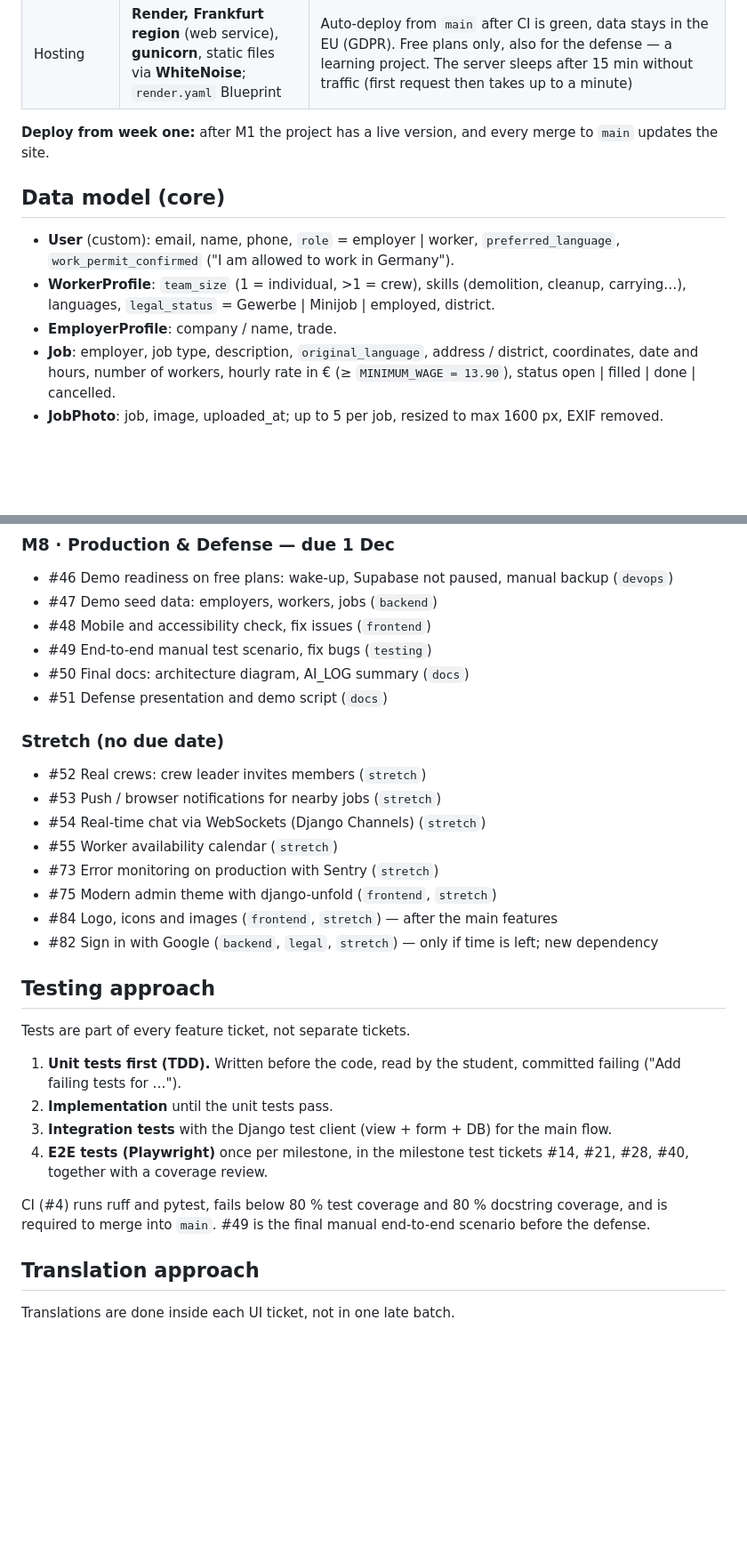
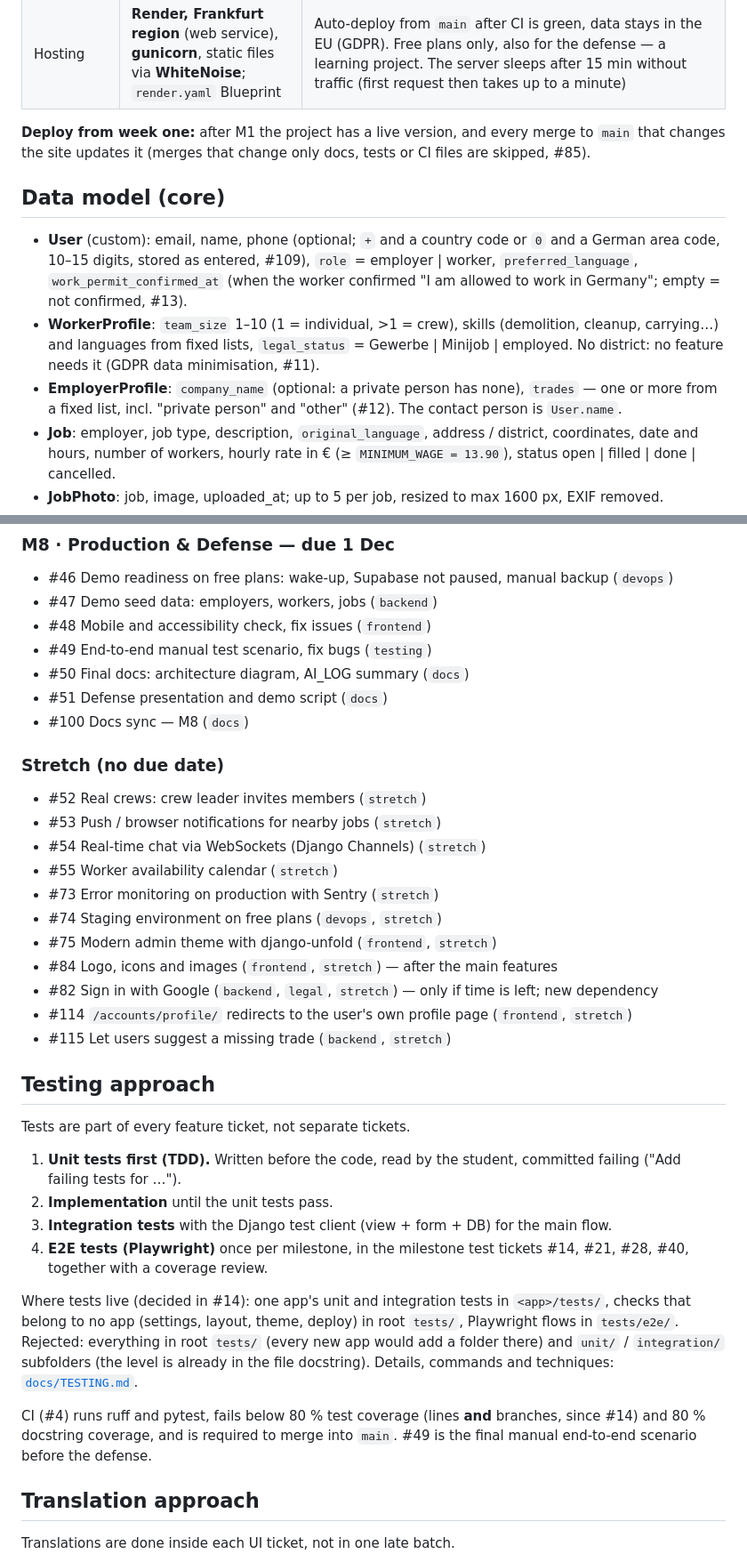
Before and after one commit to AndrewKchn/BauHelfer, a Markdown page: docs/PLAN.md, 2 parts joined by grey strips. Shown at 89% size. GitHub-like rendering; blank space fills up the shorter version.

Commit message:
Update docs/PLAN.md for M2
Co-Authored-By: Claude Opus 5.5 <noreply@anthropic.com>

```diff
--- a/docs/PLAN.md
+++ b/docs/PLAN.md
@@ -29,15 +29,21 @@ written issue by issue.
 | CI | **GitHub Actions**: ruff, pytest, coverage on every PR; required to merge into `main` | |
 | Hosting | **Render, Frankfurt region** (web service), **gunicorn**, static files via **WhiteNoise**; `render.yaml` Blueprint | Auto-deploy from `main` after CI is green, data stays in the EU (GDPR). Free plans only, also for the defense — a learning project. The server sleeps after 15 min without traffic (first request then takes up to a minute) |
 
-**Deploy from week one:** after M1 the project has a live version, and every merge to `main` updates the site.
+**Deploy from week one:** after M1 the project has a live version, and every merge to `main` that changes the site updates it
+(merges that change only docs, tests or CI files are skipped, #85).
 
 ## Data model (core)
 
-- **User** (custom): email, name, phone, `role` = employer | worker, `preferred_language`,
-  `work_permit_confirmed` ("I am allowed to work in Germany").
-- **WorkerProfile**: `team_size` (1 = individual, >1 = crew), skills (demolition, cleanup, carrying…),
-  languages, `legal_status` = Gewerbe | Minijob | employed, district.
-- **EmployerProfile**: company / name, trade.
+- **User** (custom): email, name, phone (optional; `+` and a country code or `0` and a German
+  area code, 10–15 digits, stored as entered, #109), `role` = employer | worker,
+  `preferred_language`, `work_permit_confirmed_at` (when the worker confirmed "I am allowed to
+  work in Germany"; empty = not confirmed, #13).
+- **WorkerProfile**: `team_size` 1–10 (1 = individual, >1 = crew), skills (demolition, cleanup,
+  carrying…) and languages from fixed lists, `legal_status` = Gewerbe | Minijob | employed. No
+  district: no feature needs it (GDPR data minimisation, #11).
+- **EmployerProfile**: `company_name` (optional: a private person has none), `trades` — one or
+  more from a fixed list, incl. "private person" and "other" (#12). The contact person is
+  `User.name`.
 - **Job**: employer, job type, description, `original_language`, address / district, coordinates,
   date and hours, number of workers, hourly rate in € (≥ `MINIMUM_WAGE = 13.90`),
   status open | filled | done | cancelled.
@@ -157,6 +174,7 @@ the status of each issue lives on the board, not here.
 - #49 End-to-end manual test scenario, fix bugs (`testing`)
 - #50 Final docs: architecture diagram, AI_LOG summary (`docs`)
 - #51 Defense presentation and demo script (`docs`)
+- #100 Docs sync — M8 (`docs`)
 
 ### Stretch (no due date)
 - #52 Real crews: crew leader invites members (`stretch`)
@@ -164,9 +182,12 @@ the status of each issue lives on the board, not here.
 - #54 Real-time chat via WebSockets (Django Channels) (`stretch`)
 - #55 Worker availability calendar (`stretch`)
 - #73 Error monitoring on production with Sentry (`stretch`)
+- #74 Staging environment on free plans (`devops`, `stretch`)
 - #75 Modern admin theme with django-unfold (`frontend`, `stretch`)
 - #84 Logo, icons and images (`frontend`, `stretch`) — after the main features
 - #82 Sign in with Google (`backend`, `legal`, `stretch`) — only if time is left; new dependency
+- #114 `/accounts/profile/` redirects to the user's own profile page (`frontend`, `stretch`)
+- #115 Let users suggest a missing trade (`backend`, `stretch`)
 
 ## Testing approach
 
@@ -179,8 +200,15 @@ Tests are part of every feature ticket, not separate tickets.
 4. **E2E tests (Playwright)** once per milestone, in the milestone test tickets #14, #21, #28,
    #40, together with a coverage review.
 
-CI (#4) runs ruff and pytest, fails below 80 % test coverage and 80 % docstring coverage, and is
-required to merge into `main`. #49 is the final manual end-to-end scenario before the defense.
+Where tests live (decided in #14): one app's unit and integration tests in `<app>/tests/`, checks
+that belong to no app (settings, layout, theme, deploy) in root `tests/`, Playwright flows in
+`tests/e2e/`. Rejected: everything in root `tests/` (every new app would add a folder there) and
+`unit/` / `integration/` subfolders (the level is already in the file docstring). Details,
+commands and techniques: [`docs/TESTING.md`](TESTING.md).
+
+CI (#4) runs ruff and pytest, fails below 80 % test coverage (lines **and** branches, since #14)
+and 80 % docstring coverage, and is required to merge into `main`. #49 is the final manual
+end-to-end scenario before the defense.
 
 ## Translation approach
 
```
Also changed, not shown: other parts of docs/PLAN.md (+19 -8 lines).
